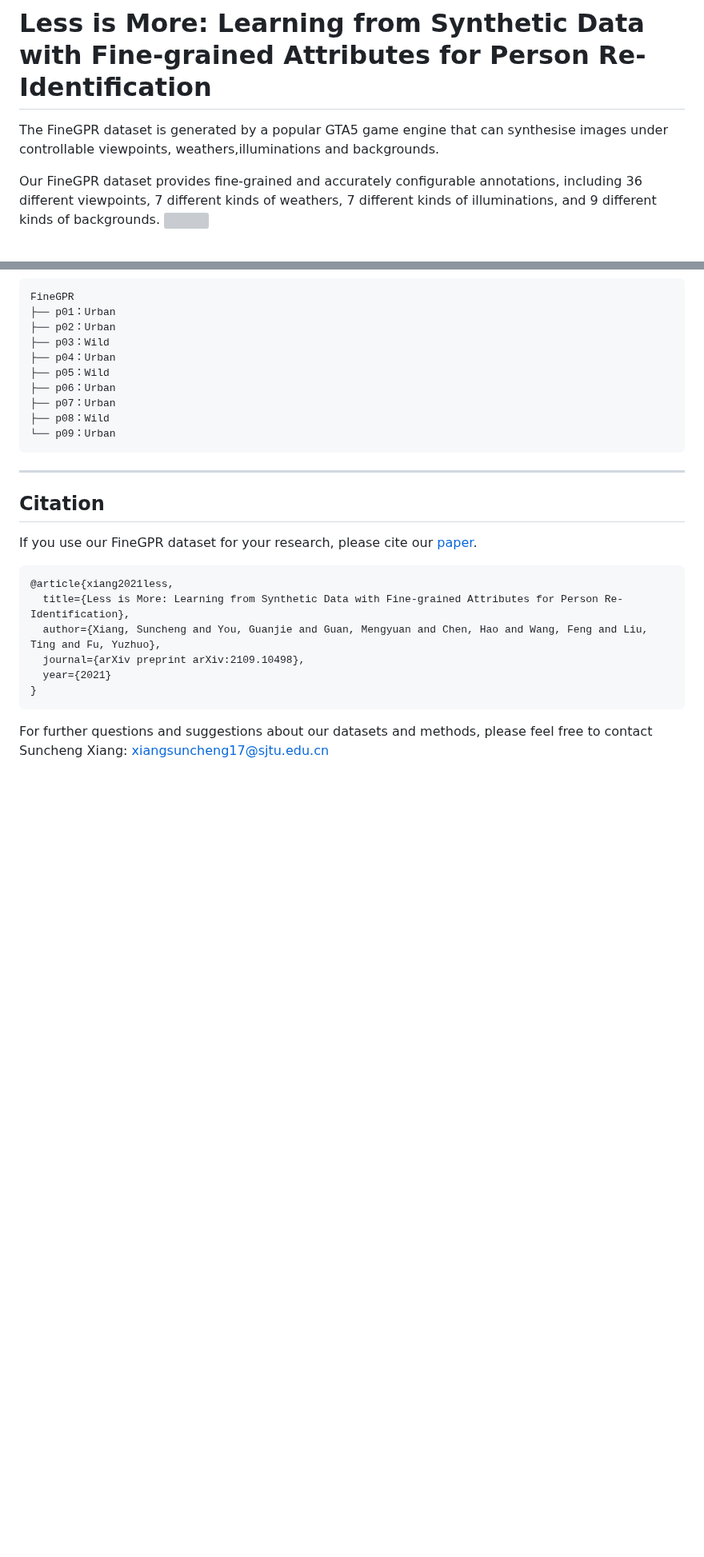
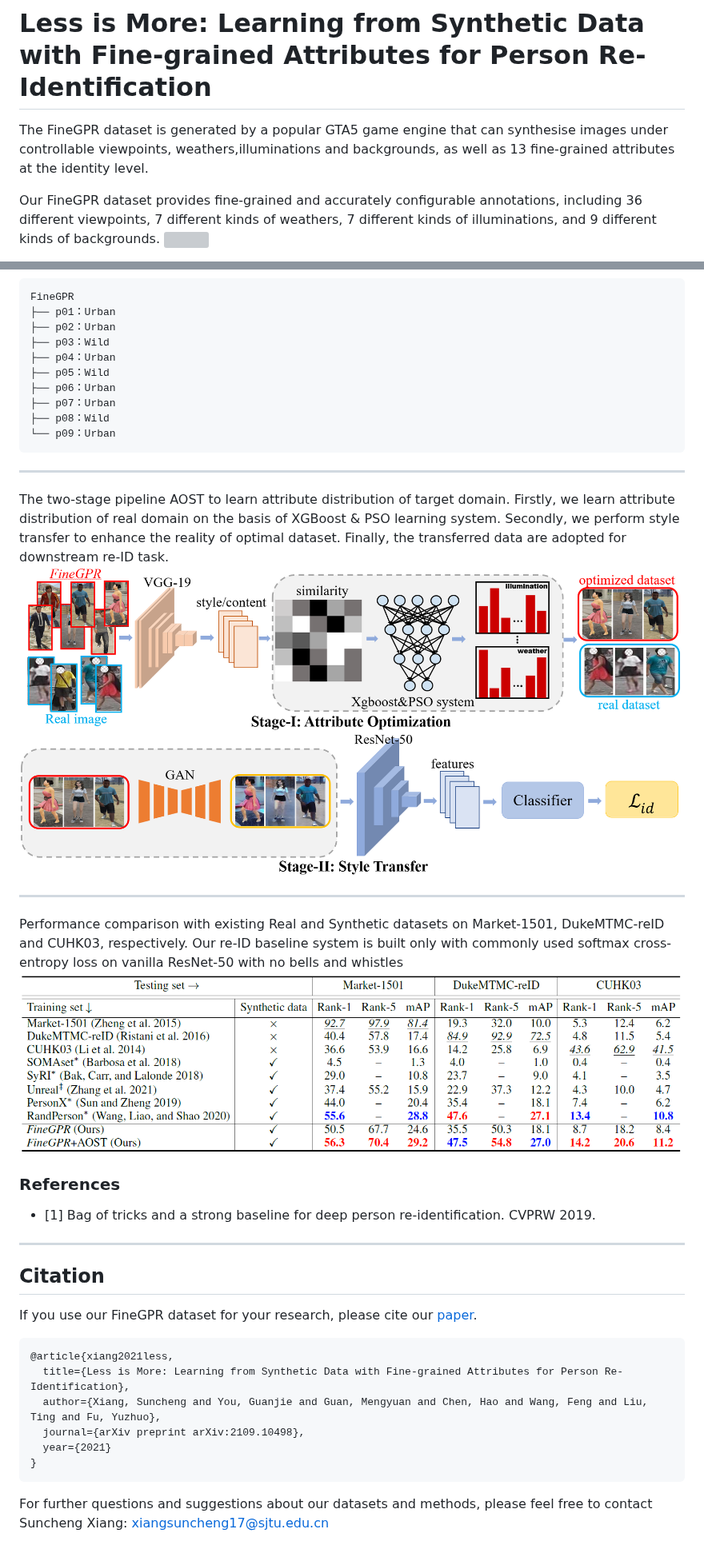
Before and after one commit to JeremyXSC/FineGPR, a Markdown page: README.md, 2 parts joined by grey strips. Shown at 80% size. Rendered like a GitHub page; pictures changed too: images/aost.png (added), images/result.png (added); blank space fills up the shorter version; grey boxes are pictures that could not be loaded.

````diff
--- a/README.md
+++ b/README.md
@@ -1,7 +1,7 @@
 # Less is More: Learning from Synthetic Data with Fine-grained Attributes for Person Re-Identification
 
 The FineGPR dataset is generated by a popular GTA5 game engine that can synthesise images under controllable viewpoints,
-weathers,illuminations and backgrounds. <br>
+weathers,illuminations and backgrounds, as well as 13 fine-grained attributes at the identity level. <br>
 
 Our FineGPR dataset provides fine-grained and accurately configurable annotations, including 36 different viewpoints,
 7 different kinds of weathers, 7 different kinds of illuminations, and 9 different kinds of backgrounds.
@@ -131,6 +131,23 @@ FineGPR
 ```
 ****
 
+The two-stage pipeline AOST to learn attribute distribution of target domain. Firstly, we learn attribute distribution
+of real domain on the basis of XGBoost & PSO learning system. Secondly, we perform style transfer to enhance the reality of
+optimal dataset. Finally, the transferred data are adopted for downstream re-ID task.
+<img src='images/aost.png'/>
+
+****
+Performance comparison with existing Real and Synthetic datasets on Market-1501, DukeMTMC-reID and CUHK03,
+respectively. Our re-ID baseline system is built only
+with commonly used softmax cross-entropy loss on vanilla ResNet-50 with no bells and whistles
+<img src='images/result.png'/>
+
+### References
+
+- [1] Bag of tricks and a strong baseline for deep person re-identification. CVPRW 2019.
+
+****
+
 ## Citation
 If you use our FineGPR dataset for your research, please cite our [paper](https://arxiv.org/pdf/2109.10498.pdf).
 ```
````
